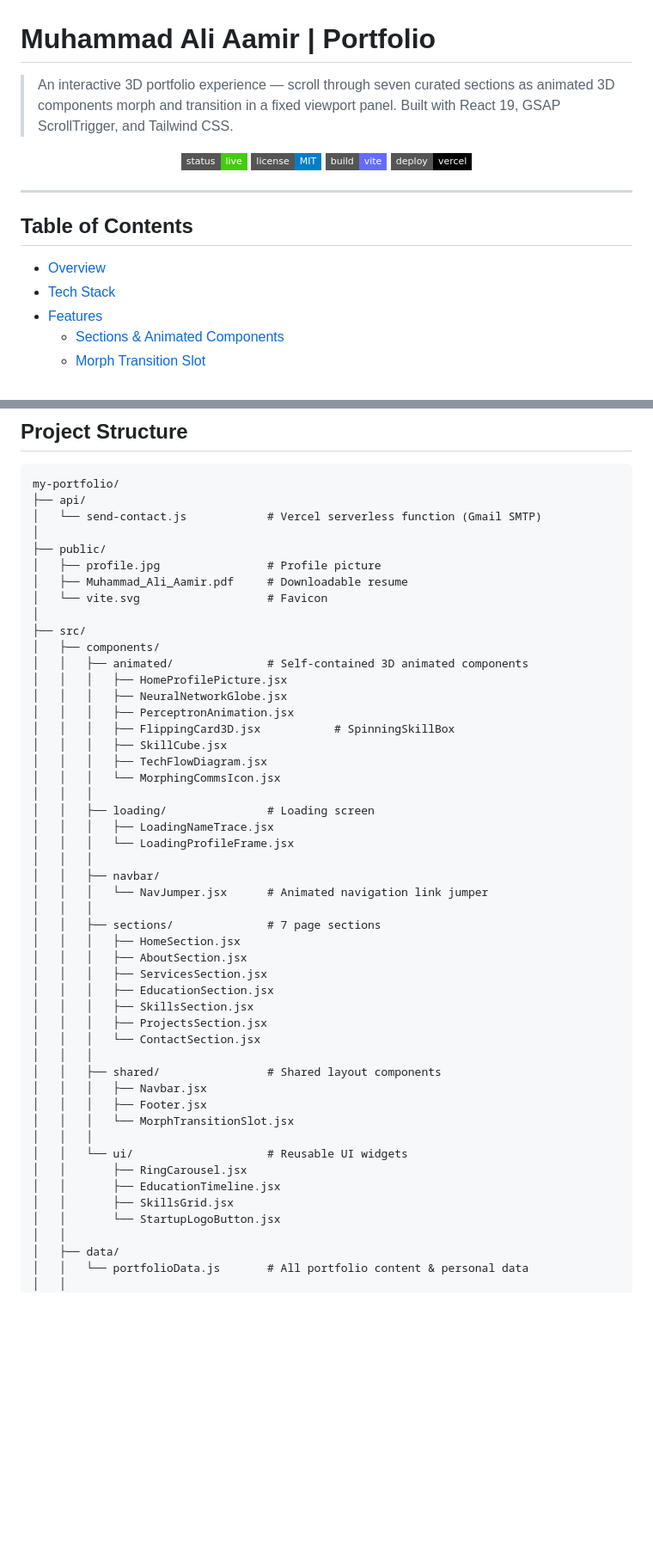
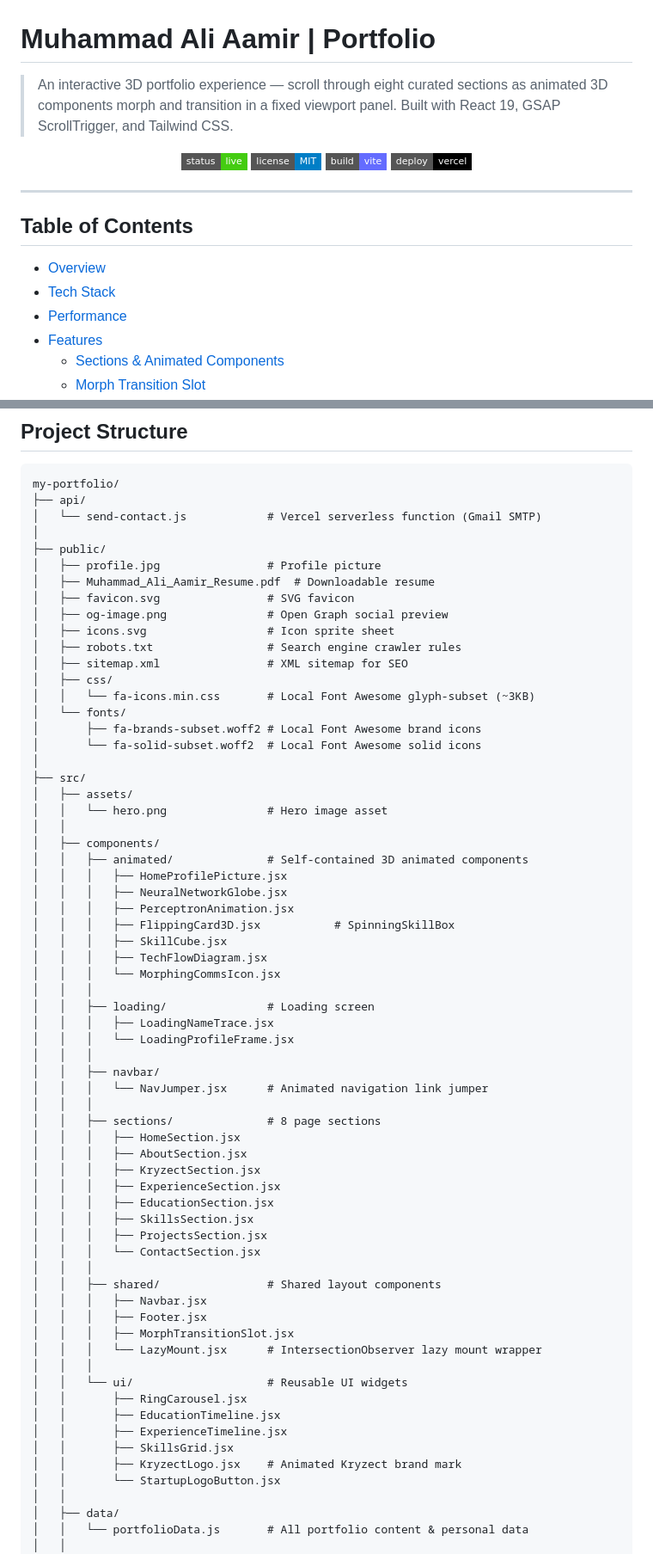
Before and after one commit to aliamirchoudhary/Personal-Portfolio-Website-3D-, a Markdown page: README.md, 2 parts joined by grey strips. Shown at 86% size. GitHub-like rendering; badges without logos; blank space fills up the shorter version.

Commit message:
docs: rewrite README to match current codebase - 8 sections, updated components, fixed structure

```diff
--- a/README.md
+++ b/README.md
@@ -10,7 +10,7 @@
 
 # Muhammad Ali Aamir | Portfolio
 
-> An interactive 3D portfolio experience — scroll through seven curated sections as animated 3D components morph and transition in a fixed viewport panel. Built with React 19, GSAP ScrollTrigger, and Tailwind CSS.
+> An interactive 3D portfolio experience — scroll through eight curated sections as animated 3D components morph and transition in a fixed viewport panel. Built with React 19, GSAP ScrollTrigger, and Tailwind CSS.
 
 <p align="center">
   <img src="https://img.shields.io/badge/status-live-success?style=flat-square" alt="Status"/>
@@ -25,6 +25,7 @@
 
 - [Overview](#overview)
 - [Tech Stack](#tech-stack)
+- [Performance](#performance)
 - [Features](#features)
   - [Sections & Animated Components](#sections--animated-components)
   - [Morph Transition Slot](#morph-transition-slot)
@@ -227,10 +229,22 @@ my-portfolio/
 │
 ├── public/
 │   ├── profile.jpg                # Profile picture
-│   ├── Muhammad_Ali_Aamir.pdf     # Downloadable resume
-│   └── vite.svg                   # Favicon
+│   ├── Muhammad_Ali_Aamir_Resume.pdf  # Downloadable resume
+│   ├── favicon.svg                # SVG favicon
+│   ├── og-image.png               # Open Graph social preview
+│   ├── icons.svg                  # Icon sprite sheet
+│   ├── robots.txt                 # Search engine crawler rules
+│   ├── sitemap.xml                # XML sitemap for SEO
+│   ├── css/
+│   │   └── fa-icons.min.css       # Local Font Awesome glyph-subset (~3KB)
+│   └── fonts/
+│       ├── fa-brands-subset.woff2 # Local Font Awesome brand icons
+│       └── fa-solid-subset.woff2  # Local Font Awesome solid icons
 │
 ├── src/
+│   ├── assets/
+│   │   └── hero.png               # Hero image asset
+│   │
 │   ├── components/
 │   │   ├── animated/              # Self-contained 3D animated components
 │   │   │   ├── HomeProfilePicture.jsx
@@ -248,10 +262,11 @@ my-portfolio/
 │   │   ├── navbar/
 │   │   │   └── NavJumper.jsx      # Animated navigation link jumper
 │   │   │
-│   │   ├── sections/              # 7 page sections
+│   │   ├── sections/              # 8 page sections
 │   │   │   ├── HomeSection.jsx
 │   │   │   ├── AboutSection.jsx
-│   │   │   ├── ServicesSection.jsx
+│   │   │   ├── KryzectSection.jsx
+│   │   │   ├── ExperienceSection.jsx
 │   │   │   ├── EducationSection.jsx
 │   │   │   ├── SkillsSection.jsx
 │   │   │   ├── ProjectsSection.jsx
@@ -260,12 +275,15 @@ my-portfolio/
 │   │   ├── shared/                # Shared layout components
 │   │   │   ├── Navbar.jsx
 │   │   │   ├── Footer.jsx
-│   │   │   └── MorphTransitionSlot.jsx
+│   │   │   ├── MorphTransitionSlot.jsx
+│   │   │   └── LazyMount.jsx      # IntersectionObserver lazy mount wrapper
 │   │   │
 │   │   └── ui/                    # Reusable UI widgets
 │   │       ├── RingCarousel.jsx
 │   │       ├── EducationTimeline.jsx
+│   │       ├── ExperienceTimeline.jsx
 │   │       ├── SkillsGrid.jsx
+│   │       ├── KryzectLogo.jsx    # Animated Kryzect brand mark
 │   │       └── StartupLogoButton.jsx
 │   │
 │   ├── data/
```
Also changed, not shown: other parts of README.md (+42 -40 lines).
